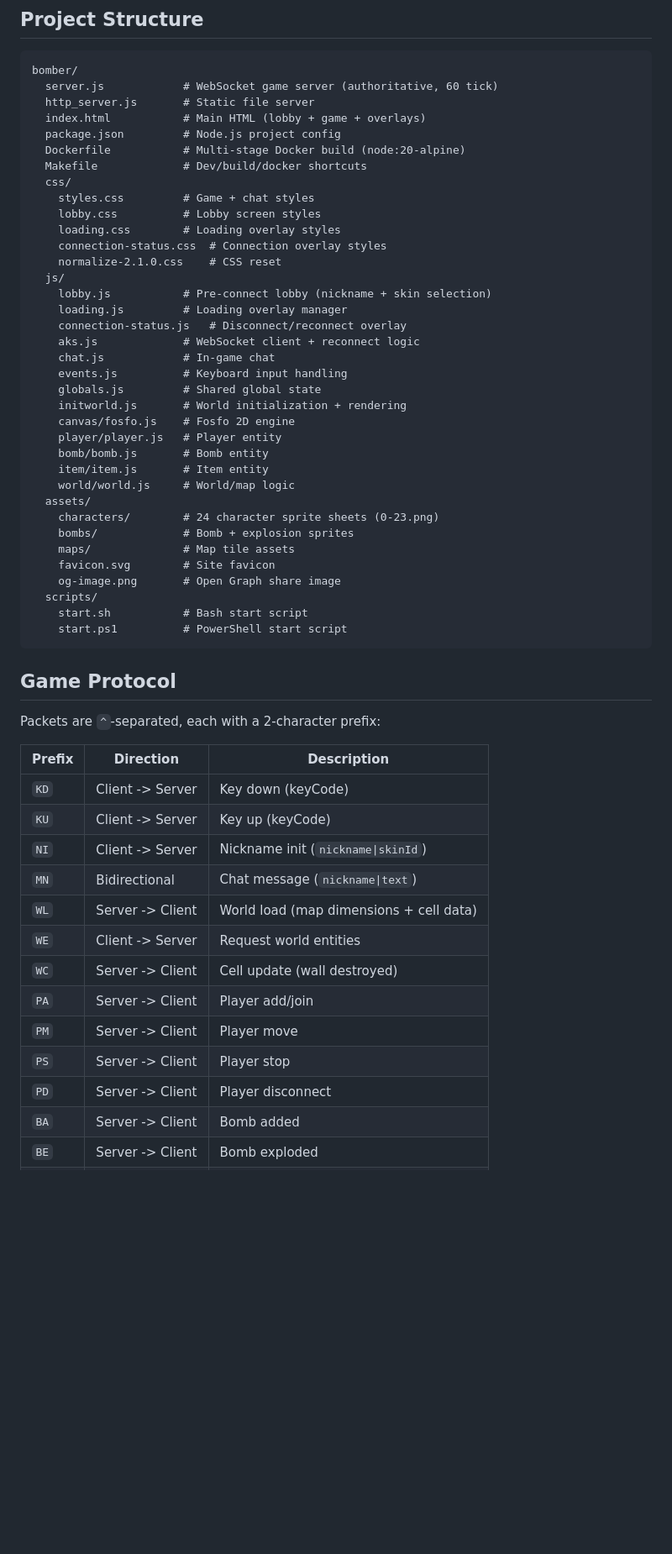
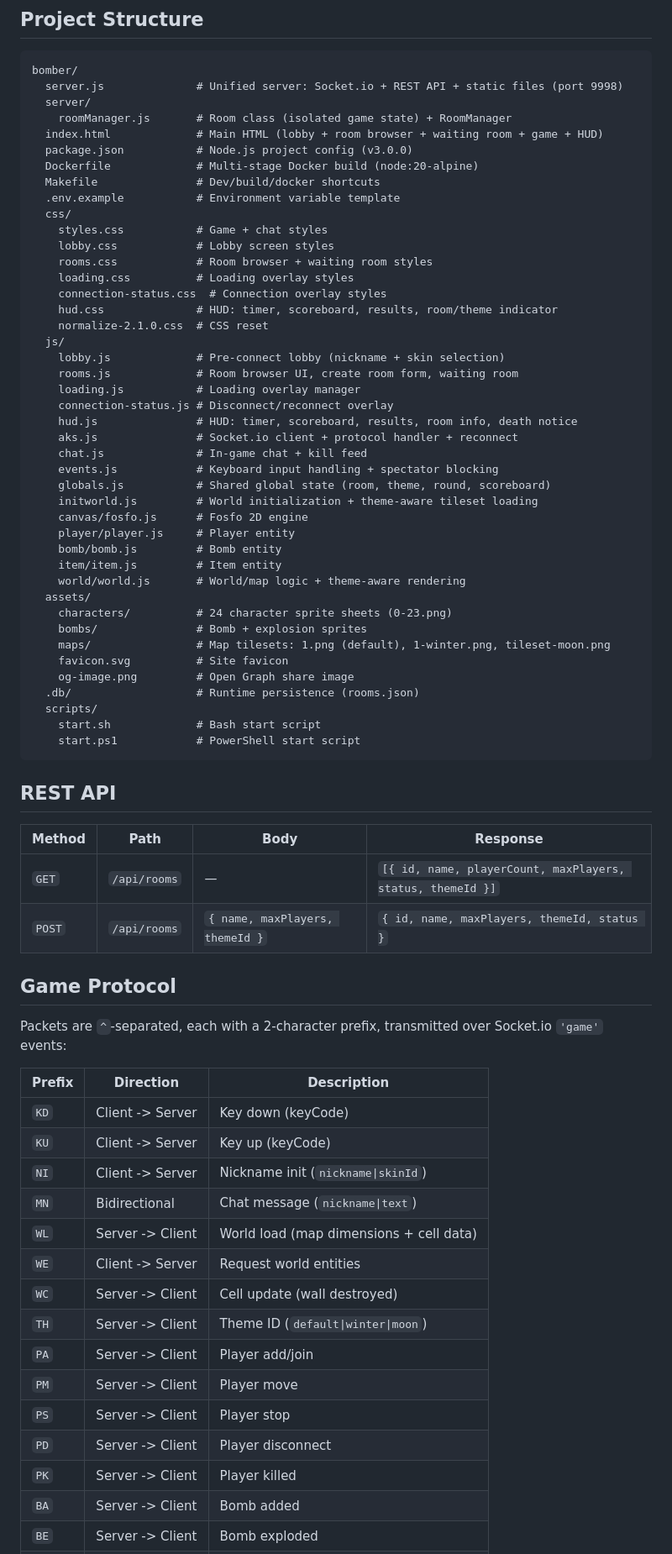
Before and after one commit to jguyet/bomber, a Markdown page: README.md, the part around one of its changes. Shown at 84% size. Rendered like a GitHub page; blank space fills up the shorter version.

Commit message:
Merge agent/shipper-1: deployment config — README fixes for unified server
Co-Authored-By: Claude Opus 4.6 <noreply@anthropic.com>

````diff
--- a/README.md
+++ b/README.md
@@ -84,46 +98,60 @@ See `.env.example`:
 
 ```
 bomber/
-  server.js            # WebSocket game server (authoritative, 60 tick)
-  http_server.js       # Static file server
-  index.html           # Main HTML (lobby + game + overlays)
-  package.json         # Node.js project config
-  Dockerfile           # Multi-stage Docker build (node:20-alpine)
-  Makefile             # Dev/build/docker shortcuts
+  server.js              # Unified server: Socket.io + REST API + static files (port 9998)
+  server/
+    roomManager.js       # Room class (isolated game state) + RoomManager
+  index.html             # Main HTML (lobby + room browser + waiting room + game + HUD)
+  package.json           # Node.js project config (v3.0.0)
+  Dockerfile             # Multi-stage Docker build (node:20-alpine)
+  Makefile               # Dev/build/docker shortcuts
+  .env.example           # Environment variable template
   css/
-    styles.css         # Game + chat styles
-    lobby.css          # Lobby screen styles
-    loading.css        # Loading overlay styles
+    styles.css           # Game + chat styles
+    lobby.css            # Lobby screen styles
+    rooms.css            # Room browser + waiting room styles
+    loading.css          # Loading overlay styles
     connection-status.css  # Connection overlay styles
-    normalize-2.1.0.css    # CSS reset
+    hud.css              # HUD: timer, scoreboard, results, room/theme indicator
+    normalize-2.1.0.css  # CSS reset
   js/
-    lobby.js           # Pre-connect lobby (nickname + skin selection)
-    loading.js         # Loading overlay manager
-    connection-status.js   # Disconnect/reconnect overlay
-    aks.js             # WebSocket client + reconnect logic
-    chat.js            # In-game chat
-    events.js          # Keyboard input handling
-    globals.js         # Shared global state
-    initworld.js       # World initialization + rendering
-    canvas/fosfo.js    # Fosfo 2D engine
-    player/player.js   # Player entity
-    bomb/bomb.js       # Bomb entity
-    item/item.js       # Item entity
-    world/world.js     # World/map logic
+    lobby.js             # Pre-connect lobby (nickname + skin selection)
+    rooms.js             # Room browser UI, create room form, waiting room
+    loading.js           # Loading overlay manager
+    connection-status.js # Disconnect/reconnect overlay
+    hud.js               # HUD: timer, scoreboard, results, room info, death notice
+    aks.js               # Socket.io client + protocol handler + reconnect
+    chat.js              # In-game chat + kill feed
+    events.js            # Keyboard input handling + spectator blocking
+    globals.js           # Shared global state (room, theme, round, scoreboard)
+    initworld.js         # World initialization + theme-aware tileset loading
+    canvas/fosfo.js      # Fosfo 2D engine
+    player/player.js     # Player entity
+    bomb/bomb.js         # Bomb entity
+    item/item.js         # Item entity
+    world/world.js       # World/map logic + theme-aware rendering
   assets/
-    characters/        # 24 character sprite sheets (0-23.png)
-    bombs/             # Bomb + explosion sprites
-    maps/              # Map tile assets
-    favicon.svg        # Site favicon
-    og-image.png       # Open Graph share image
+    characters/          # 24 character sprite sheets (0-23.png)
+    bombs/               # Bomb + explosion sprites
+    maps/                # Map tilesets: 1.png (default), 1-winter.png, tileset-moon.png
+    favicon.svg          # Site favicon
+    og-image.png         # Open Graph share image
+  .db/                   # Runtime persistence (rooms.json)
   scripts/
-    start.sh           # Bash start script
-    start.ps1          # PowerShell start script
+    start.sh             # Bash start script
+    start.ps1            # PowerShell start script
 ```
+
+## REST API
+
+| Method | Path | Body | Response |
+|--------|------|------|----------|
+| `GET` | `/api/rooms` | — | `[{ id, name, playerCount, maxPlayers, status, themeId }]` |
+| `POST` | `/api/rooms` | `{ name, maxPlayers, themeId }` | `{ id, name, maxPlayers, themeId, status }` |
 
 ## Game Protocol
 
-Packets are `^`-separated, each with a 2-character prefix:
+Packets are `^`-separated, each with a 2-character prefix, transmitted over Socket.io `'game'` events:
 
 | Prefix | Direction | Description |
 |--------|-----------|-------------|
@@ -134,10 +162,12 @@ Packets are `^`-separated, each with a 2-character prefix:
 | `WL` | Server -> Client | World load (map dimensions + cell data) |
 | `WE` | Client -> Server | Request world entities |
 | `WC` | Server -> Client | Cell update (wall destroyed) |
+| `TH` | Server -> Client | Theme ID (`default\|winter\|moon`) |
 | `PA` | Server -> Client | Player add/join |
 | `PM` | Server -> Client | Player move |
 | `PS` | Server -> Client | Player stop |
 | `PD` | Server -> Client | Player disconnect |
+| `PK` | Server -> Client | Player killed |
 | `BA` | Server -> Client | Bomb added |
 | `BE` | Server -> Client | Bomb exploded |
 | `IA` | Server -> Client | Item spawned |
````
Also changed, not shown: other parts of README.md (+58 -15 lines).
